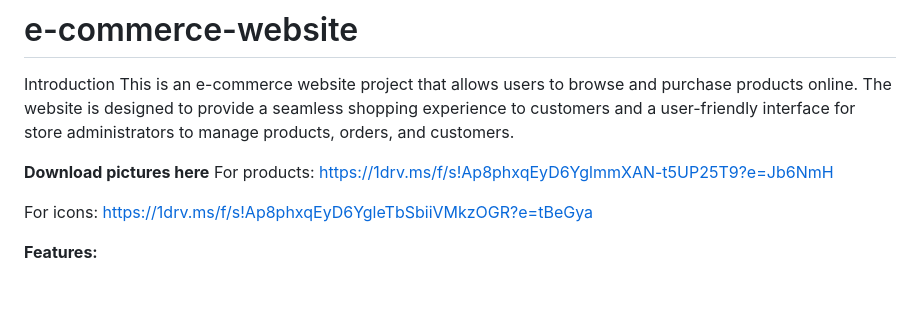
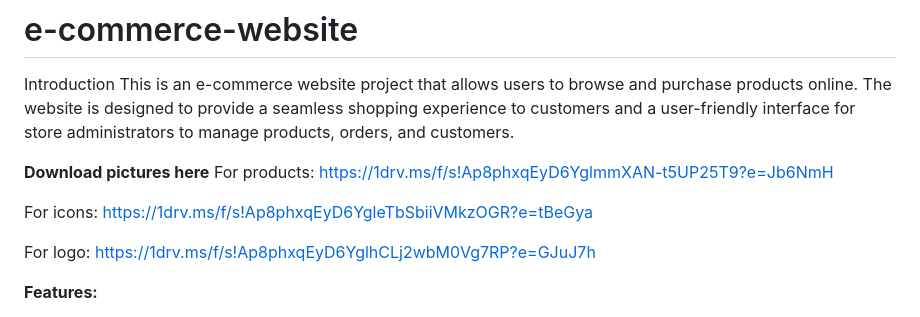
Before and after one commit to Lucky-7780/e-commerce-website, a Markdown page: README.md, the part around the change. Drawn GitHub-style; blank space fills up the shorter version.

```diff
--- a/README.md
+++ b/README.md
@@ -9,6 +9,9 @@ https://1drv.ms/f/s!Ap8phxqEyD6YglmmXAN-t5UP25T9?e=Jb6NmH
 
 For icons:
 https://1drv.ms/f/s!Ap8phxqEyD6YgleTbSbiiVMkzOGR?e=tBeGya
+
+For logo:
+https://1drv.ms/f/s!Ap8phxqEyD6YglhCLj2wbM0Vg7RP?e=GJuJ7h
 
 **Features:**
 
```
